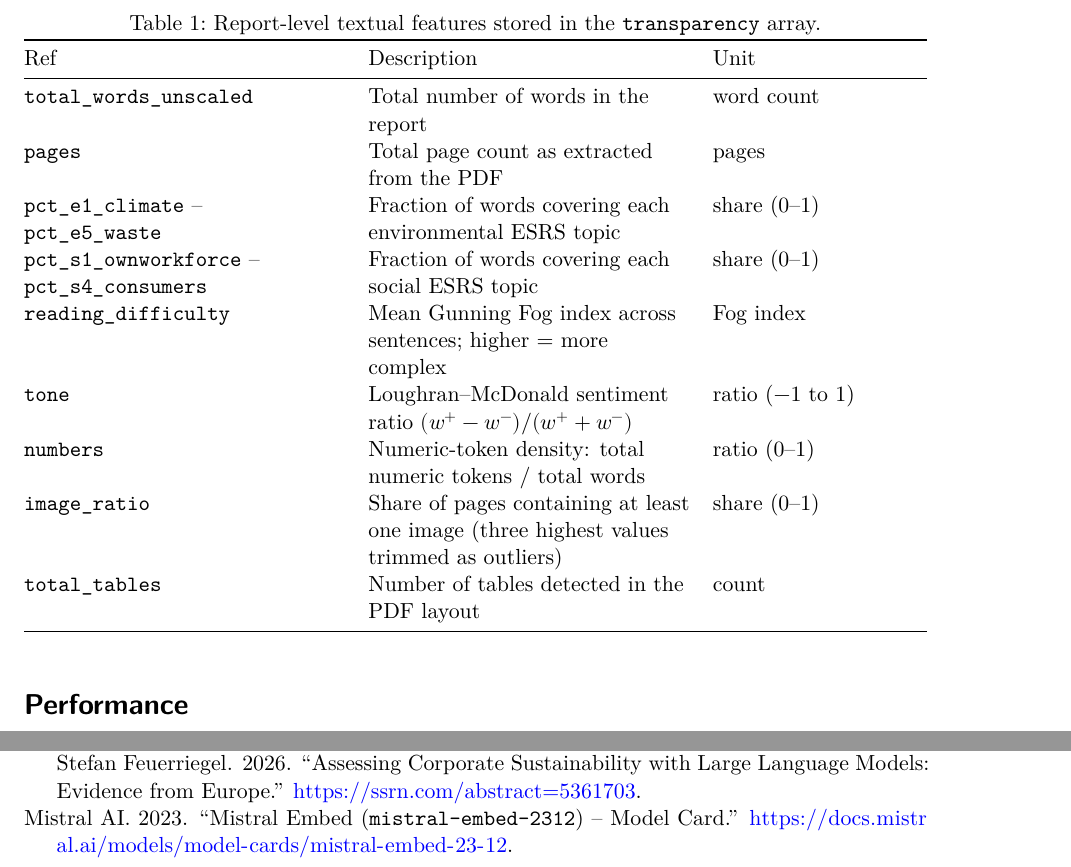
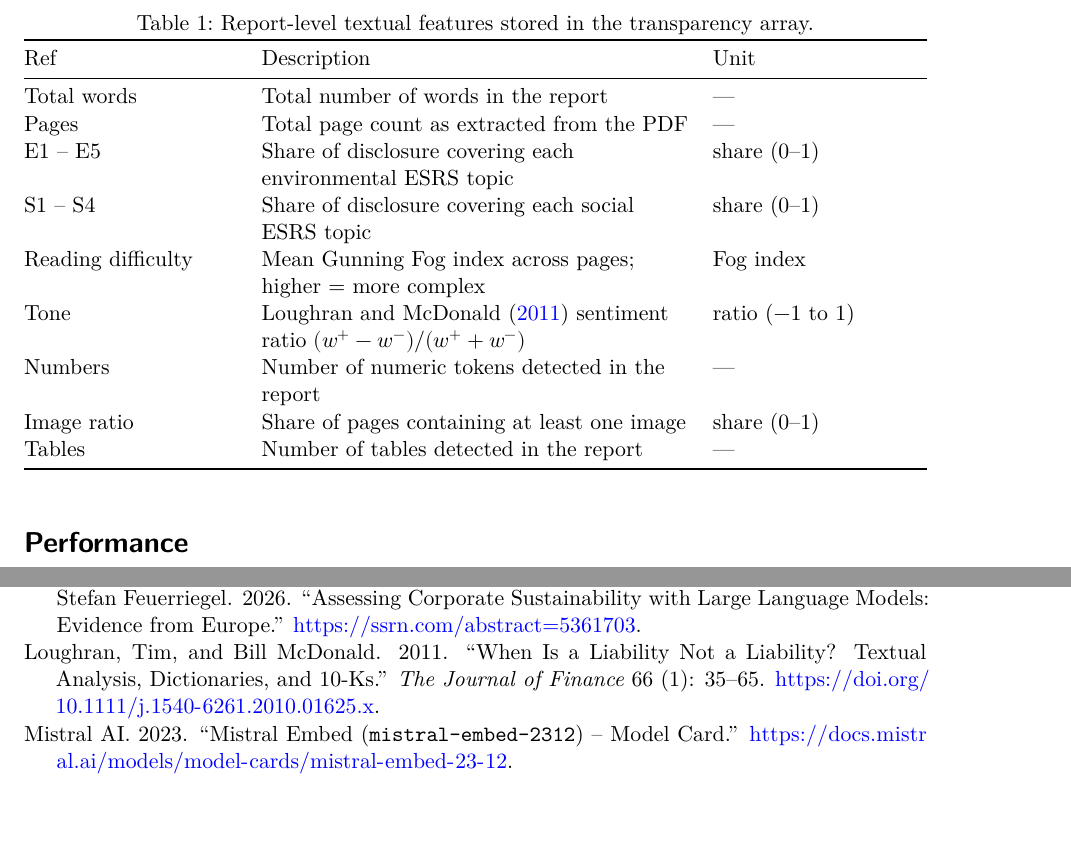
Before and after one commit to victor-234/srn-dashboard-documentation, a Quarto document (main.qmd): two parts of pages 3 and 15 of 15, joined at a grey line, cut so that both start at the same text, the shorter picture padded with empty space. Rendered offline with R 4.5, knitr and Pandoc in place of Quarto, then LaTeX, with nearby package versions.

Commit message:
update text char

```diff
--- a/main.qmd
+++ b/main.qmd
@@ -117,18 +117,18 @@ For each topic, we report the share of sentences in the sustainability statement
 The training corpus consists of more than 13,500 manually labelled pages drawn from 200 randomly selected annual and sustainability reports (2023–2024). Page-level labels were refined at the sentence level using GPT-5-nano, and the resulting data were used to fine-tune RoBERTa. Comprehensive classifier statistics, e.g.,  accuracy, precision, recall, and F1-score by topic  will be reported in the final published version of @Donau2024-yc. @tbl-transparency displays all transparency dimensions stored in the `transparency` array.
 
 | Ref | Description | Unit |
-|---|---|--|
-| `total_words_unscaled` | Total number of words in the report | word count |
-| `pages` | Total page count as extracted from the PDF | pages |
-| `pct_e1_climate` – `pct_e5_waste` | Fraction of words covering each environmental ESRS topic | share (0–1) |
-| `pct_s1_ownworkforce` – `pct_s4_consumers` | Fraction of words covering each social ESRS topic | share (0–1) |
-| `reading_difficulty` | Mean Gunning Fog index across sentences; higher = more complex | Fog index |
-| `tone` | Loughran–McDonald sentiment ratio $(w^{+}-w^{-})/(w^{+}+w^{-})$ | ratio (−1 to 1) |
-| `numbers` | Numeric-token density: total numeric tokens / total words | ratio (0–1) |
-| `image_ratio` | Share of pages containing at least one image (three highest values trimmed as outliers) | share (0–1) |
-| `total_tables` | Number of tables detected in the PDF layout | count |
+|--|----|--|
+| Total words | Total number of words in the report | — |
+| Pages | Total page count as extracted from the PDF | — |
+| E1 – E5 | Share of disclosure covering each environmental ESRS topic | share (0–1) |
+| S1 – S4 | Share of disclosure covering each social ESRS topic | share (0–1) |
+| Reading difficulty | Mean Gunning Fog index across pages; higher = more complex | Fog index |
+| Tone | @Loughran2011 sentiment ratio $(w^{+}-w^{-})/(w^{+}+w^{-})$ | ratio (−1 to 1) |
+| Numbers | Number of numeric tokens detected in the report | — |
+| Image ratio | Share of pages containing at least one image | share (0–1) |
+| Tables | Number of tables detected in the report| — |
 
-: Report-level textual features stored in the `transparency` array. {#tbl-transparency}
+: Report-level textual features stored in the transparency array. {#tbl-transparency}
 
 # Performance
 
--- a/references.bib
+++ b/references.bib
@@ -1,3 +1,14 @@
+@article{Loughran2011,
+  author  = {Loughran, Tim and McDonald, Bill},
+  title   = {When Is a Liability Not a Liability? Textual Analysis, Dictionaries, and 10-Ks},
+  journal = {The Journal of Finance},
+  year    = {2011},
+  volume  = {66},
+  number  = {1},
+  pages   = {35--65},
+  doi     = {10.1111/j.1540-6261.2010.01625.x}
+}
+
 @UNPUBLISHED{forster2026,
   title  = "Assessing corporate sustainability with large language models:
             Evidence from Europe",
```
Also changed, not shown: main.pdf, main.qmd (2 more changed lines), 3 other files.
